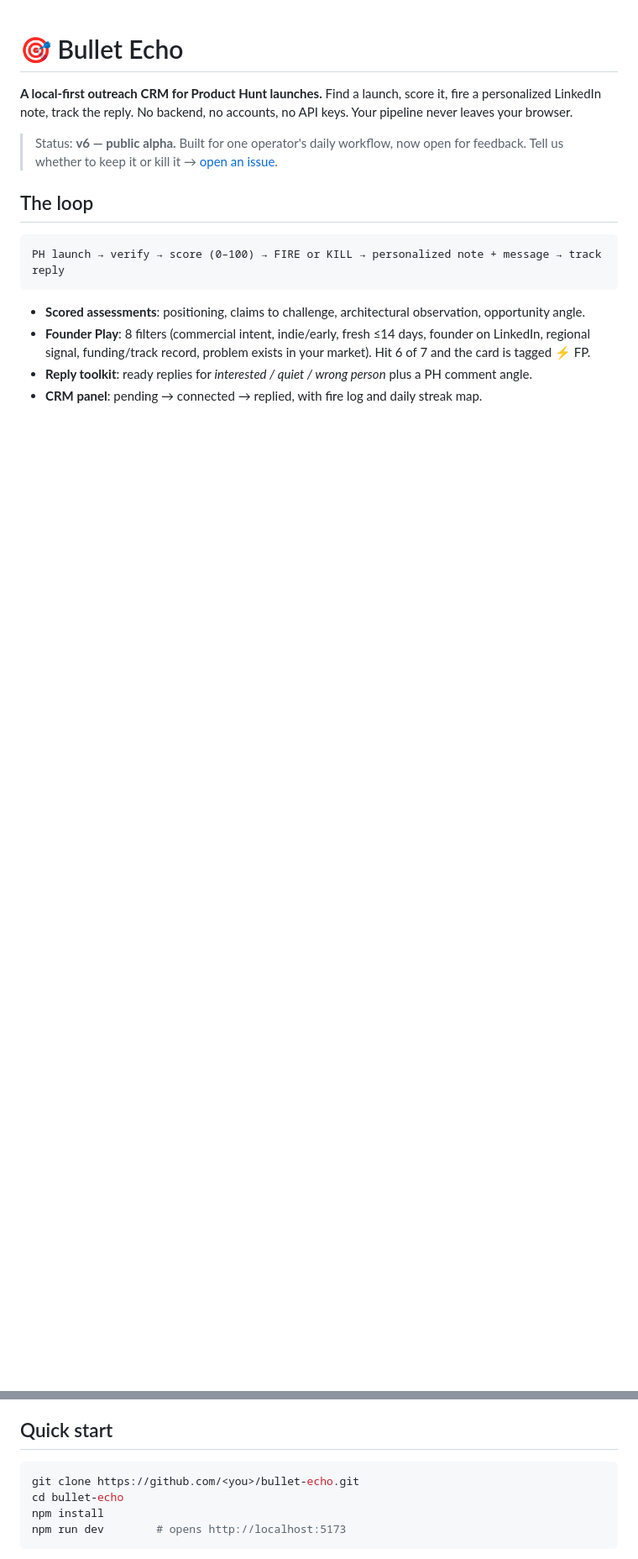
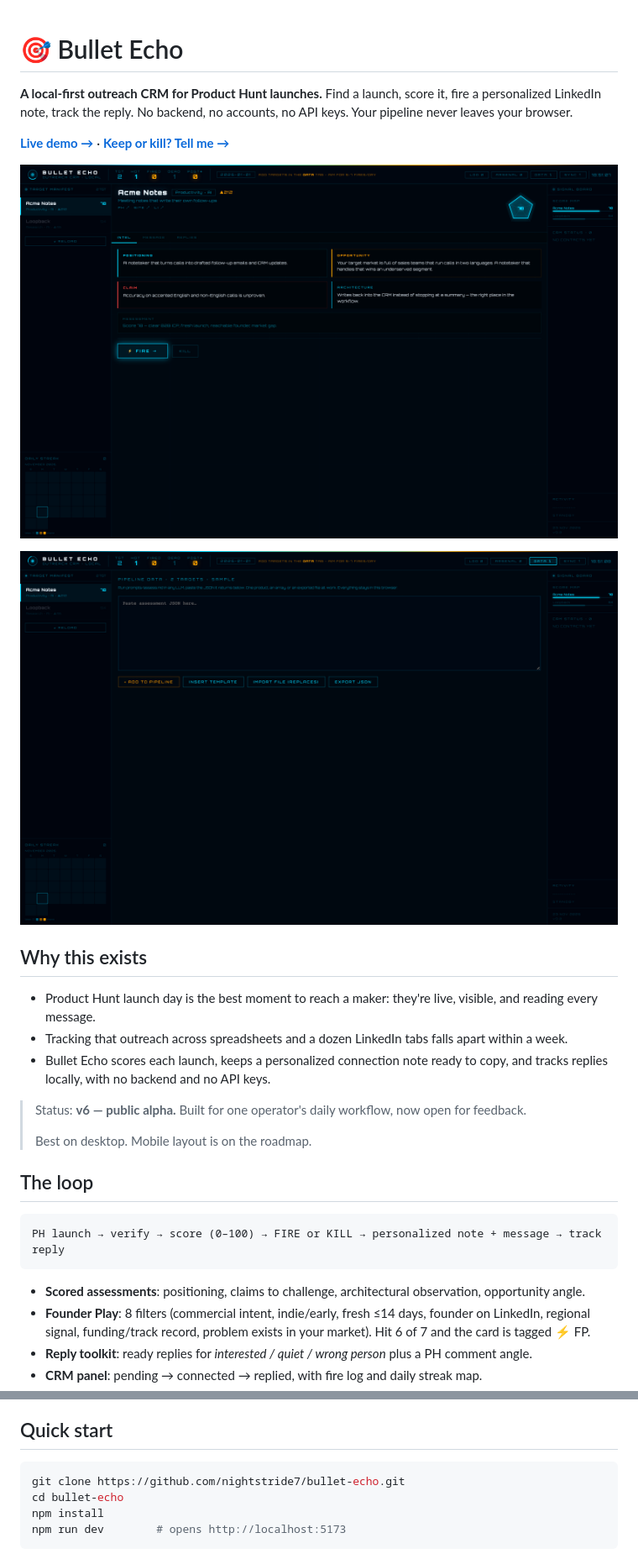
Before and after one commit to nightstride7/bullet-echo, a Markdown page: README.md, 2 parts joined by grey strips. Shown at 84% size. Drawn GitHub-style; pictures changed too: docs/screenshots/data-tab.png (added), docs/screenshots/overview.png (added); blank space fills up the shorter version.

````diff
--- a/README.md
+++ b/README.md
@@ -2,7 +2,21 @@
 
 **A local-first outreach CRM for Product Hunt launches.** Find a launch, score it, fire a personalized LinkedIn note, track the reply. No backend, no accounts, no API keys. Your pipeline never leaves your browser.
 
-> Status: **v6 — public alpha.** Built for one operator's daily workflow, now open for feedback. Tell us whether to keep it or kill it → [open an issue](../../issues).
+**[Live demo →](https://bullet-echo-silk.vercel.app)** · **[Keep or kill? Tell me →](https://github.com/nightstride7/bullet-echo/issues/1)**
+
+![Bullet Echo overview: target list, intel card for a launch, score map and streak calendar](docs/screenshots/overview.png)
+
+![DATA tab: paste assessment JSON, import or export the pipeline](docs/screenshots/data-tab.png)
+
+## Why this exists
+
+- Product Hunt launch day is the best moment to reach a maker: they're live, visible, and reading every message.
+- Tracking that outreach across spreadsheets and a dozen LinkedIn tabs falls apart within a week.
+- Bullet Echo scores each launch, keeps a personalized connection note ready to copy, and tracks replies locally, with no backend and no API keys.
+
+> Status: **v6 — public alpha.** Built for one operator's daily workflow, now open for feedback.
+>
+> Best on desktop. Mobile layout is on the roadmap.
 
 ## The loop
 
@@ -18,7 +32,7 @@ PH launch → verify → score (0–100) → FIRE or KILL → personalized note
 ## Quick start
 
 ```bash
-git clone https://github.com/<you>/bullet-echo.git
+git clone https://github.com/nightstride7/bullet-echo.git
 cd bullet-echo
 npm install
 npm run dev        # opens http://localhost:5173
````
Also changed, not shown: other parts of README.md (+1 -0 lines), 8 other files.
